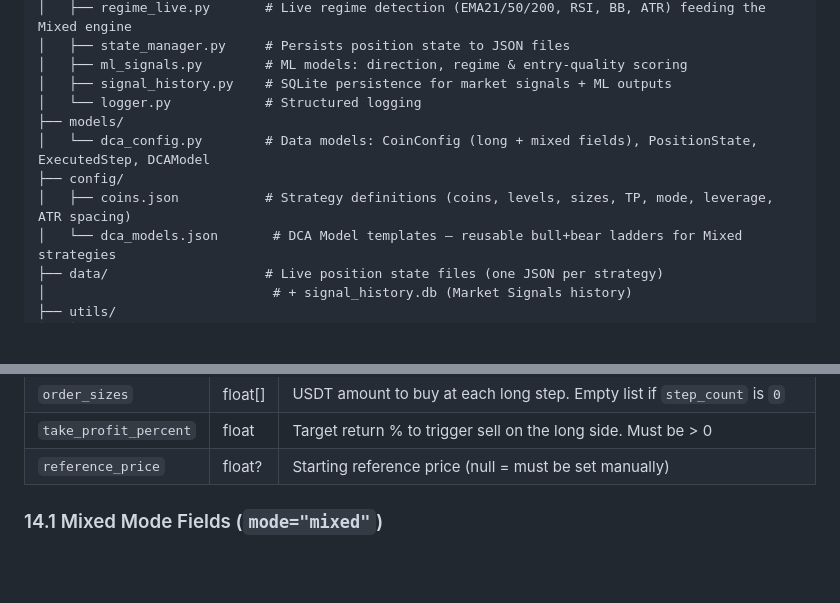
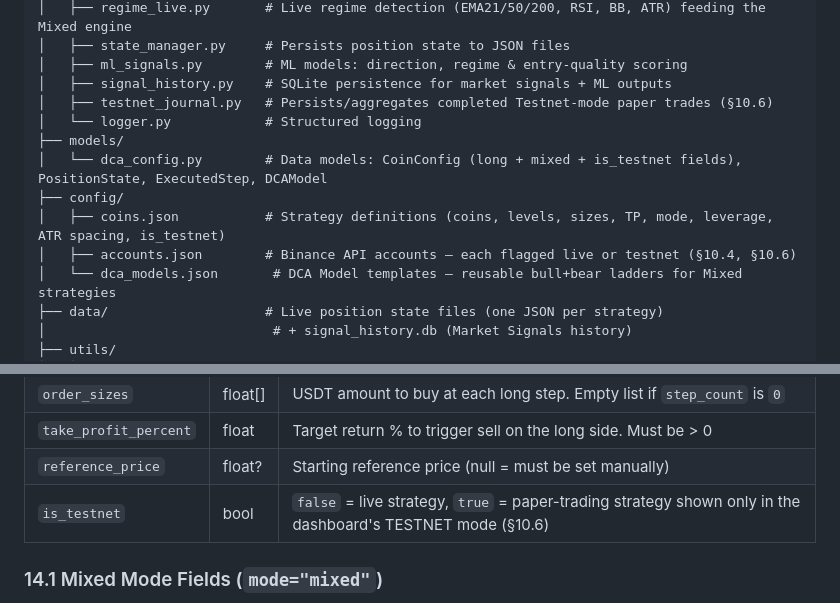
Before and after one commit to ZeroSanan/Infinity, a Markdown page: WHITEPAPER.md, 2 parts joined by grey strips. Rendered like a GitHub page; blank space fills up the shorter version.

```diff
--- a/WHITEPAPER.md
+++ b/WHITEPAPER.md
@@ -58,11 +58,13 @@ Infinity/
 │   ├── state_manager.py     # Persists position state to JSON files
 │   ├── ml_signals.py        # ML models: direction, regime & entry-quality scoring
 │   ├── signal_history.py    # SQLite persistence for market signals + ML outputs
+│   ├── testnet_journal.py   # Persists/aggregates completed Testnet-mode paper trades (§10.6)
 │   └── logger.py            # Structured logging
 ├── models/
-│   └── dca_config.py        # Data models: CoinConfig (long + mixed fields), PositionState, ExecutedStep, DCAModel
+│   └── dca_config.py        # Data models: CoinConfig (long + mixed + is_testnet fields), PositionState, ExecutedStep, DCAModel
 ├── config/
-│   ├── coins.json           # Strategy definitions (coins, levels, sizes, TP, mode, leverage, ATR spacing)
+│   ├── coins.json           # Strategy definitions (coins, levels, sizes, TP, mode, leverage, ATR spacing, is_testnet)
+│   ├── accounts.json        # Binance API accounts — each flagged live or testnet (§10.4, §10.6)
 │   └── dca_models.json       # DCA Model templates — reusable bull+bear ladders for Mixed strategies
 ├── data/                    # Live position state files (one JSON per strategy)
 │                             # + signal_history.db (Market Signals history)
@@ -1111,6 +1129,7 @@ Strategies are defined in `config/coins.json`. Each entry includes:
 | `order_sizes` | float[] | USDT amount to buy at each long step. Empty list if `step_count` is `0` |
 | `take_profit_percent` | float | Target return % to trigger sell on the long side. Must be > 0 |
 | `reference_price` | float? | Starting reference price (null = must be set manually) |
+| `is_testnet` | bool | `false` = live strategy, `true` = paper-trading strategy shown only in the dashboard's TESTNET mode (§10.6) |
 
 ### 14.1 Mixed Mode Fields (`mode="mixed"`)
 
```
Also changed, not shown: other parts of WHITEPAPER.md (+17 -1 lines).
